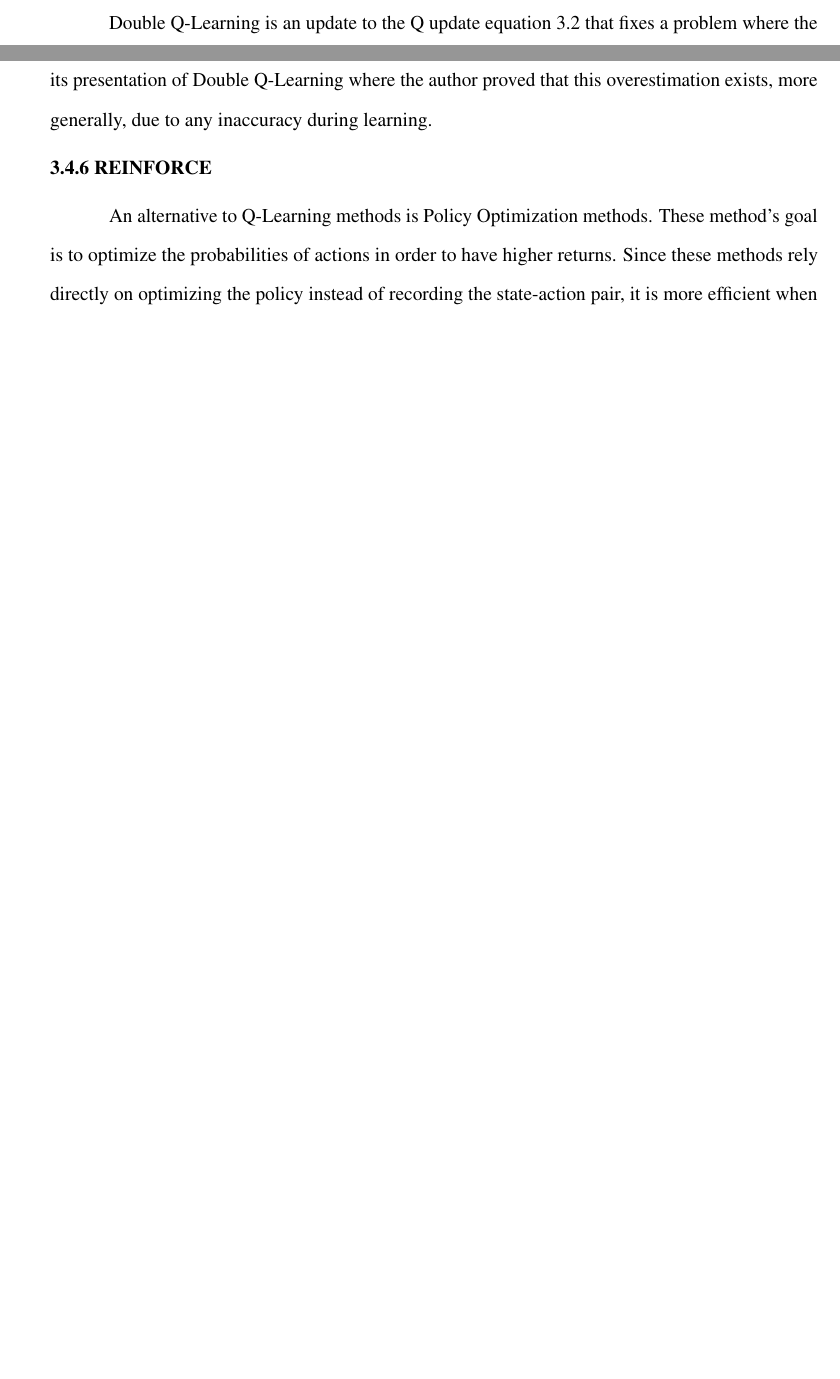
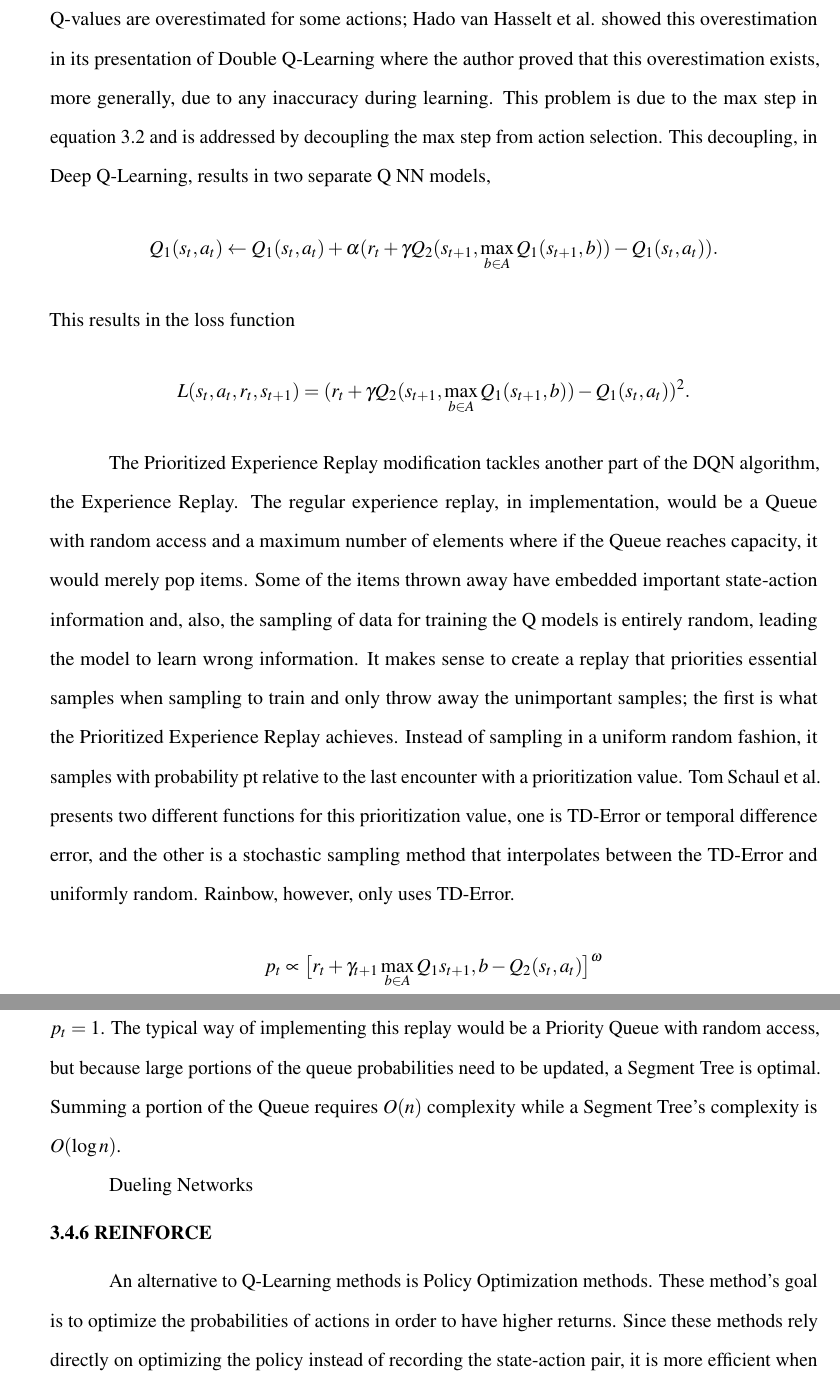
Before and after one commit to anhydrous99/Thesis, a LaTeX thesis (MainText/main.tex, which reads MainText/reinforcement_learning.tex): two parts of pages 44 and 45 of 48 before the commit and two parts of pages 45 and 46 of 50 after it, joined at a grey line, cut at the place of the change, the shorter picture padded with empty space. Compiled offline with pdfLaTeX.

Commit message:
smol change

```diff
--- a/MainText/reinforcement_learning.tex
+++ b/MainText/reinforcement_learning.tex
@@ -229,7 +229,13 @@ DeepMind developed in 2017 the Rainbow algorithm, which incorporates six improve
 	\item Noisy Nets
 \end{enumerate}
 
-Double Q-Learning is an update to the Q update equation~\ref{eq:qupdate} that fixes a problem where the Q-values are overestimated for some actions; Hado van Hasselt et al. showed this overestimation in its presentation of Double Q-Learning where the author proved that this overestimation exists, more generally, due to any inaccuracy during learning.
+Double Q-Learning is an update to the Q update equation~\ref{eq:qupdate} that fixes a problem where the Q-values are overestimated for some actions; Hado van Hasselt et al. showed this overestimation in its presentation of Double Q-Learning where the author proved that this overestimation exists, more generally, due to any inaccuracy during learning. This problem is due to the max step in equation~\ref{eq:qupdate} and  is addressed by decoupling the max step from action selection. This decoupling, in Deep Q-Learning, results in two separate Q NN models, $$Q_1(s_t, a_t)\leftarrow Q_1(s_t, a_t)+\alpha (r_t+\gamma Q_2(s_{t+1}, \max_{b\in A}Q_1(s_{t+1}, b)) - Q_1(s_t, a_t)).$$ This results in the loss function $$L(s_t, a_t, r_t, s_{t+1})=(r_t+\gamma Q_2(s_{t+1}, \max_{b\in A}Q_1(s_{t+1}, b)) - Q_1(s_t, a_t))^2.$$
+
+The Prioritized Experience Replay modification tackles another part of the DQN algorithm, the Experience Replay. The regular experience replay, in implementation, would be a Queue with random access and a maximum number of elements where if the Queue reaches capacity, it would merely pop items. Some of the items thrown away have embedded important state-action information and, also, the sampling of data for training the Q models is entirely random, leading the model to learn wrong information. It makes sense to create a replay that priorities essential samples when sampling to train and only throw away the unimportant samples; the first is what the Prioritized Experience Replay achieves. Instead of sampling in a uniform random fashion, it samples with probability pt relative to the last encounter with a prioritization value. Tom Schaul et al. presents two different functions for this prioritization value, one is TD-Error or temporal difference error, and the other is a stochastic sampling method that interpolates between the TD-Error and uniformly random. Rainbow, however, only uses TD-Error. $$p_t\propto \big[r_t+\gamma_{t+1}\max_{b\in A}Q_1{s_{t+1}, b}-Q_2(s_t, a_t) \big]^\omega$$ Where $\omega$ is a hyper-parameter for the probability distribution. New additions to this replay have $p_t=1$.
+The typical way of implementing this replay would be a Priority Queue with random access, but because large portions of the queue probabilities need to be updated, a Segment Tree is optimal. Summing a portion of the Queue requires $O(n)$ complexity while a Segment Tree's complexity is $O(\log n)$.
+
+
+Dueling Networks
 
 \subsection{REINFORCE}
 
```
Also changed, not shown: MainText/reinforcement_learning.tex (4 more changed lines).
